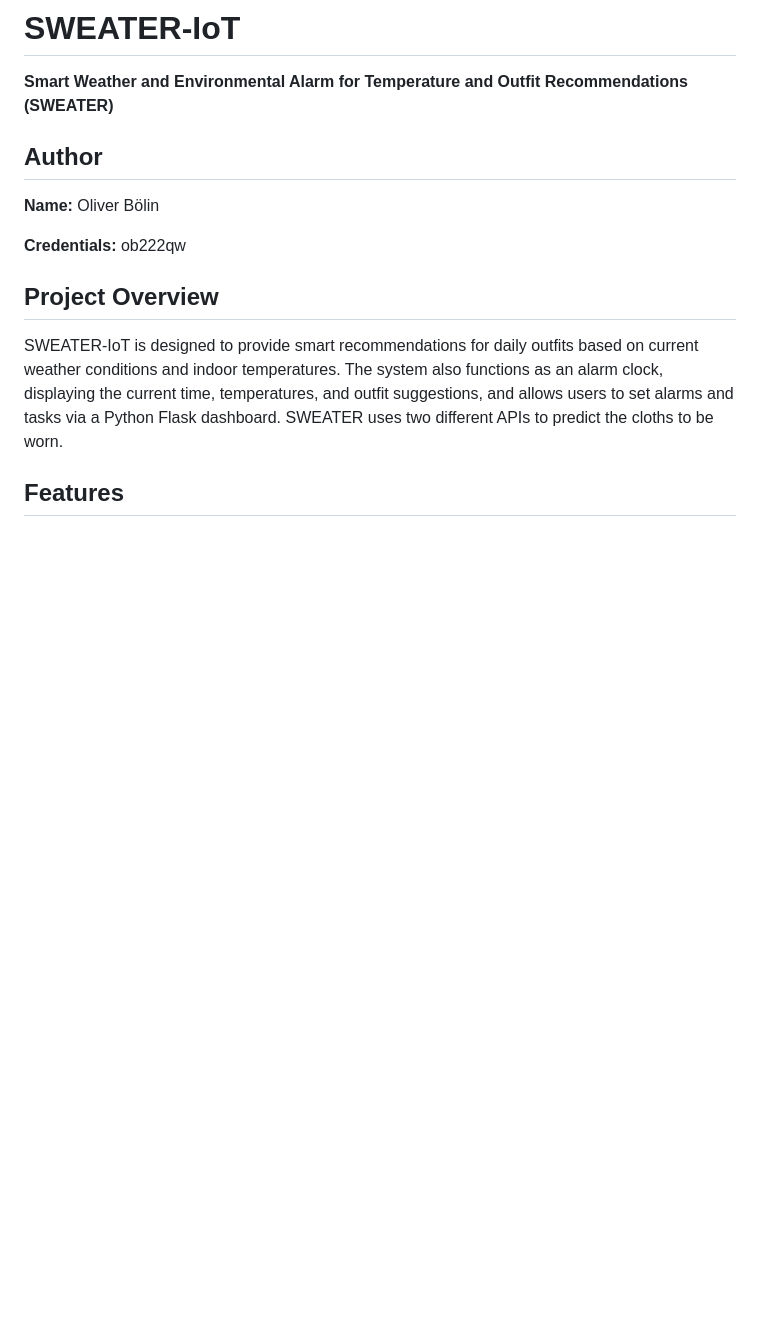
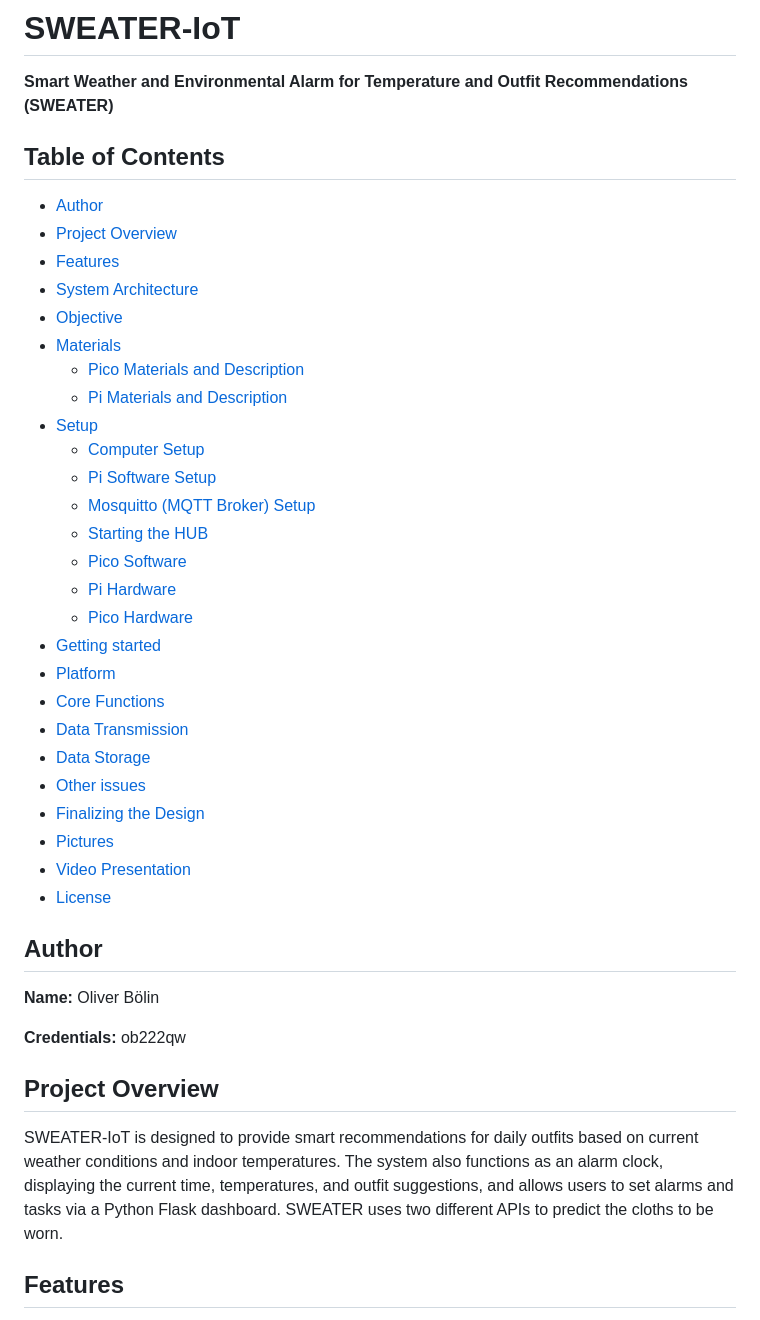
Before and after one commit to frankuman/SWEATER-IoT, a Markdown page: README.md, the part around one of its changes. GitHub-like rendering; blank space fills up the shorter version.

```diff
--- a/README.md
+++ b/README.md
@@ -1,7 +1,35 @@
 ![Banner](banner.png)
 # SWEATER-IoT
 **Smart Weather and Environmental Alarm for Temperature and Outfit Recommendations (SWEATER)**
-###
+
+## Table of Contents
+- [Author](#author)
+- [Project Overview](#project-overview)
+- [Features](#features)
+- [System Architecture](#system-architecture)
+- [Objective](#objective)
+- [Materials](#materials)
+  - [Pico Materials and Description](#pico-materials-and-description)
+  - [Pi Materials and Description](#pi-materials-and-description)
+- [Setup](#setup)
+  - [Computer Setup](#computer-setup)
+  - [Pi Software Setup](#pi-software-setup)
+  - [Mosquitto (MQTT Broker) Setup](#mosquitto-mqtt-broker-setup)
+  - [Starting the HUB](#starting-the-hub)
+  - [Pico Software](#pico-software)
+  - [Pi Hardware](#pi-hardware)
+  - [Pico Hardware](#pico-hardware)
+- [Getting started](#getting-started)
+- [Platform](#platform)
+- [Core Functions](#core-functions)
+- [Data Transmission](#data-transmission)
+- [Data Storage](#data-storage)
+- [Other issues](#other-issues)
+- [Finalizing the Design](#finalizing-the-design)
+- [Pictures](#pictures)
+- [Video Presentation](#video-presentation)
+- [License](#license)
+
 ## Author
 **Name:** Oliver Bölin
 
```
Also changed, not shown: other parts of README.md (+24 -9 lines).
